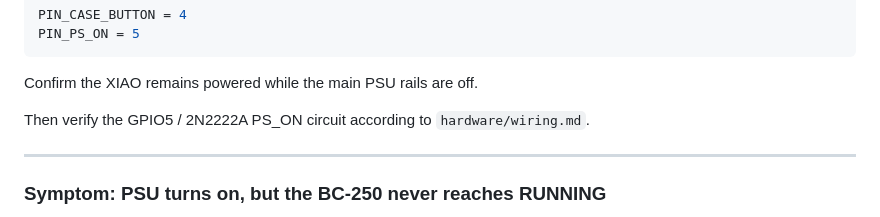
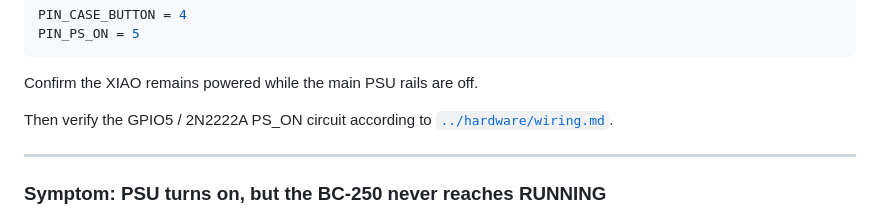
Before and after one commit to updawg/bc250-bluetooth-controller, a Markdown page: docs/troubleshooting.md, the part around the change. GitHub-like rendering.

```diff
--- a/docs/troubleshooting.md
+++ b/docs/troubleshooting.md
@@ -473,7 +473,7 @@ PIN_PS_ON = 5
 
 Confirm the XIAO remains powered while the main PSU rails are off.
 
-Then verify the GPIO5 / 2N2222A PS_ON circuit according to `hardware/wiring.md`.
+Then verify the GPIO5 / 2N2222A PS_ON circuit according to [`../hardware/wiring.md`](../hardware/wiring.md).
 
 ---
 
```
Also changed, not shown: README.md (+7 -8 lines).
